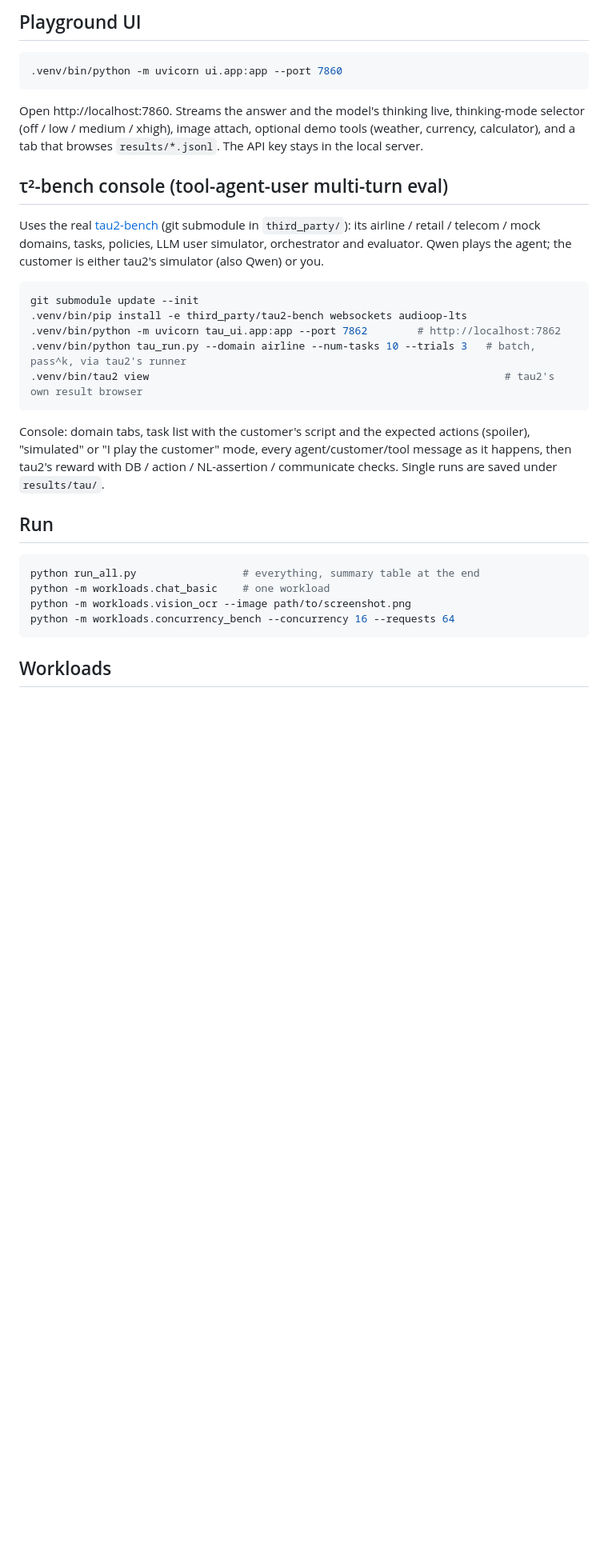
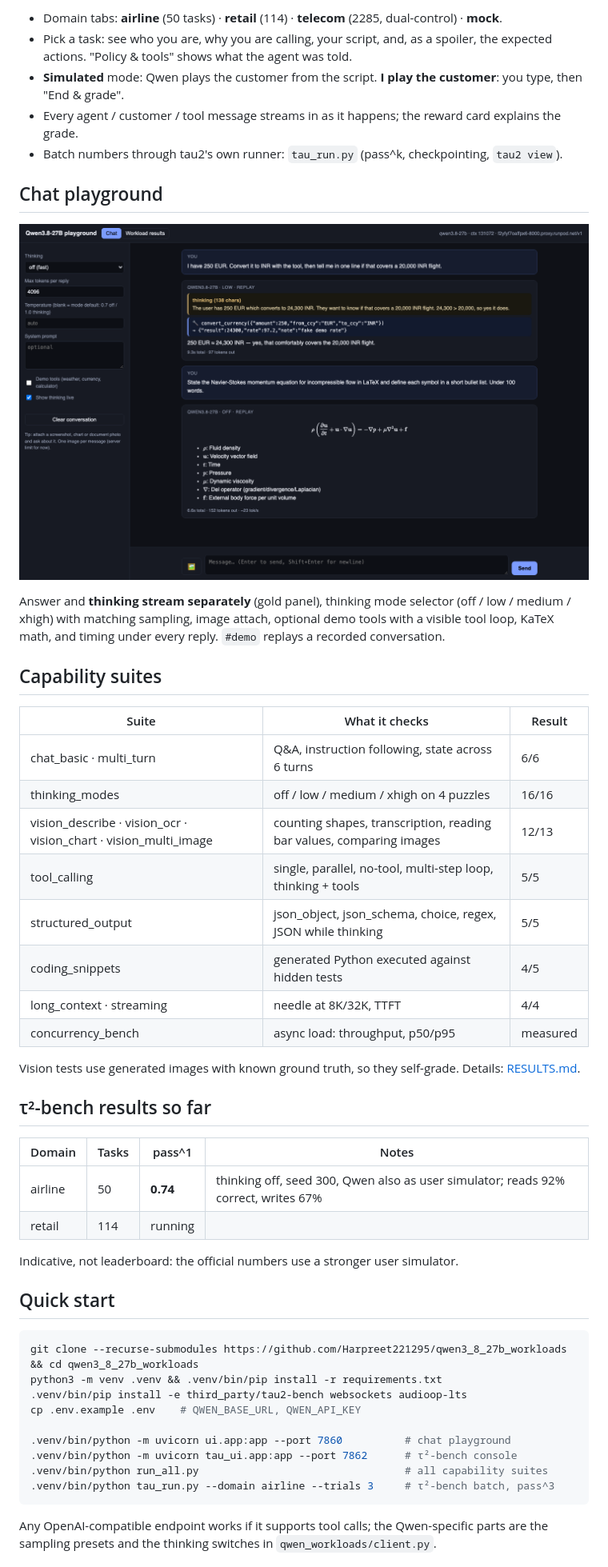
Before and after one commit to Harpreet221295/qwen3_8_27b_workloads, a Markdown page: README.md, the part around one of its changes. Shown at 80% size. Drawn GitHub-style; pictures changed too: docs/img/playground.png (added); blank space fills up the shorter version.

Commit message:
README: banner, badges, diagrams, screenshots; URL-driven replay states in the UIs
Co-Authored-By: Claude Fable 5.1 <noreply@anthropic.com>

````diff
--- a/README.md
+++ b/README.md
@@ -12,35 +33,55 @@ cp .env.example .env   # fill QWEN_BASE_URL + QWEN_API_KEY
 ```
 
-## Playground UI
+- Domain tabs: **airline** (50 tasks) · **retail** (114) · **telecom** (2285, dual-control) · **mock**.
+- Pick a task: see who you are, why you are calling, your script, and, as a spoiler, the expected actions. "Policy & tools" shows what the agent was told.
+- **Simulated** mode: Qwen plays the customer from the script. **I play the customer**: you type, then "End & grade".
+- Every agent / customer / tool message streams in as it happens; the reward card explains the grade.
+- Batch numbers through tau2's own runner: `tau_run.py` (pass^k, checkpointing, `tau2 view`).
+
+## Chat playground
+
+<p align="center"><img src="docs/img/playground.png" alt="chat playground" width="100%"></p>
+
+Answer and **thinking stream separately** (gold panel), thinking mode selector (off / low / medium / xhigh) with matching sampling,
+image attach, optional demo tools with a visible tool loop, KaTeX math, and timing under every reply. `#demo` replays a recorded conversation.
+
+## Capability suites
+
+| Suite | What it checks | Result |
+|---|---|---|
+| chat_basic · multi_turn | Q&A, instruction following, state across 6 turns | 6/6 |
+| thinking_modes | off / low / medium / xhigh on 4 puzzles | 16/16 |
+| vision_describe · vision_ocr · vision_chart · vision_multi_image | counting shapes, transcription, reading bar values, comparing images | 12/13 |
+| tool_calling | single, parallel, no-tool, multi-step loop, thinking + tools | 5/5 |
+| structured_output | json_object, json_schema, choice, regex, JSON while thinking | 5/5 |
+| coding_snippets | generated Python executed against hidden tests | 4/5 |
+| long_context · streaming | needle at 8K/32K, TTFT | 4/4 |
+| concurrency_bench | async load: throughput, p50/p95 | measured |
+
+Vision tests use generated images with known ground truth, so they self-grade. Details: [RESULTS.md](RESULTS.md).
+
+## τ²-bench results so far
+
+| Domain | Tasks | pass^1 | Notes |
+|---|---|---|---|
+| airline | 50 | **0.74** | thinking off, seed 300, Qwen also as user simulator; reads 92% correct, writes 67% |
+| retail | 114 | running | |
+
+Indicative, not leaderboard: the official numbers use a stronger user simulator.
+
+## Quick start
+
 ```bash
-.venv/bin/python -m uvicorn ui.app:app --port 7860
-```
-Open http://localhost:7860. Streams the answer and the model's thinking live, thinking-mode selector
-(off / low / medium / xhigh), image attach, optional demo tools (weather, currency, calculator), and a tab
-that browses `results/*.jsonl`. The API key stays in the local server.
+git clone --recurse-submodules https://github.com/Harpreet221295/qwen3_8_27b_workloads && cd qwen3_8_27b_workloads
+python3 -m venv .venv && .venv/bin/pip install -r requirements.txt
+.venv/bin/pip install -e third_party/tau2-bench websockets audioop-lts
+cp .env.example .env    # QWEN_BASE_URL, QWEN_API_KEY
 
-## τ²-bench console (tool-agent-user multi-turn eval)
-Uses the real [tau2-bench](https://github.com/sierra-research/tau2-bench) (git submodule in `third_party/`): its airline / retail /
-telecom / mock domains, tasks, policies, LLM user simulator, orchestrator and evaluator. Qwen plays the agent; the customer is
-either tau2's simulator (also Qwen) or you.
-```bash
-git submodule update --init
-.venv/bin/pip install -e third_party/tau2-bench websockets audioop-lts
-.venv/bin/python -m uvicorn tau_ui.app:app --port 7862        # http://localhost:7862
-.venv/bin/python tau_run.py --domain airline --num-tasks 10 --trials 3   # batch, pass^k, via tau2's runner
-.venv/bin/tau2 view                                                         # tau2's own result browser
-```
-Console: domain tabs, task list with the customer's script and the expected actions (spoiler), "simulated" or
-"I play the customer" mode, every agent/customer/tool message as it happens, then tau2's reward with DB / action /
-NL-assertion / communicate checks. Single runs are saved under `results/tau/`.
-
-## Run
-```bash
-python run_all.py                 # everything, summary table at the end
-python -m workloads.chat_basic    # one workload
-python -m workloads.vision_ocr --image path/to/screenshot.png
-python -m workloads.concurrency_bench --concurrency 16 --requests 64
+.venv/bin/python -m uvicorn ui.app:app --port 7860          # chat playground
+.venv/bin/python -m uvicorn tau_ui.app:app --port 7862      # τ²-bench console
+.venv/bin/python run_all.py                                 # all capability suites
+.venv/bin/python tau_run.py --domain airline --trials 3     # τ²-bench batch, pass^3
 ```
 
-## Workloads
+Any OpenAI-compatible endpoint works if it supports tool calls; the Qwen-specific parts are the sampling presets and the thinking switches in `qwen_workloads/client.py`.
 
````
Also changed, not shown: other parts of README.md (+36 -30 lines), docs/img/tau2_console.png (added), 5 other files.
